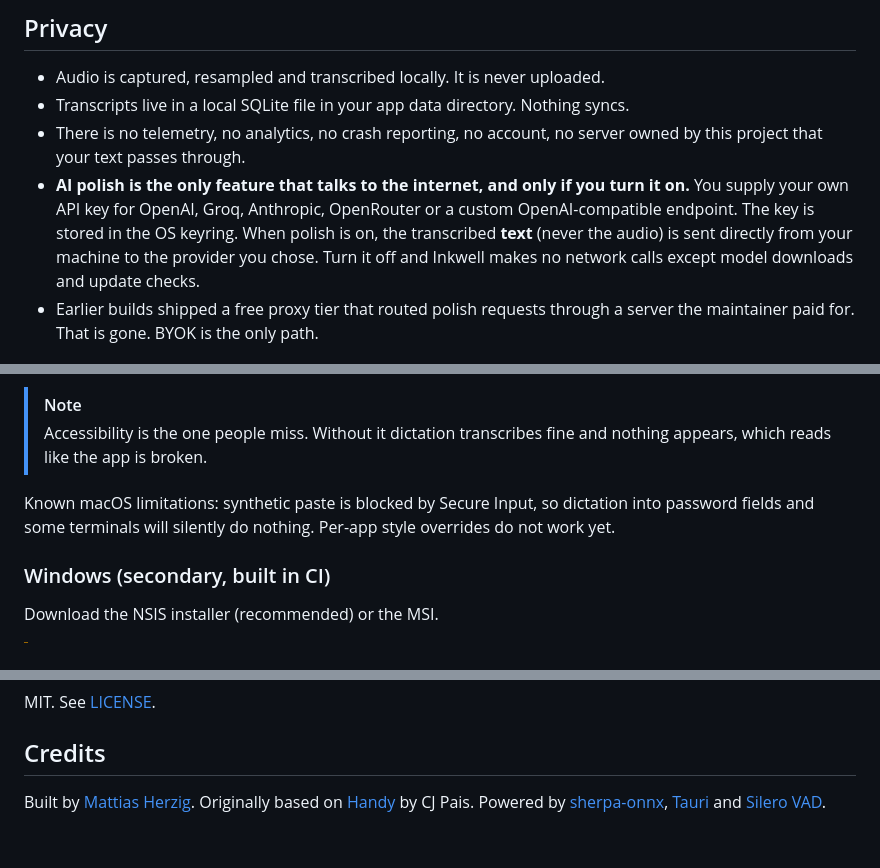
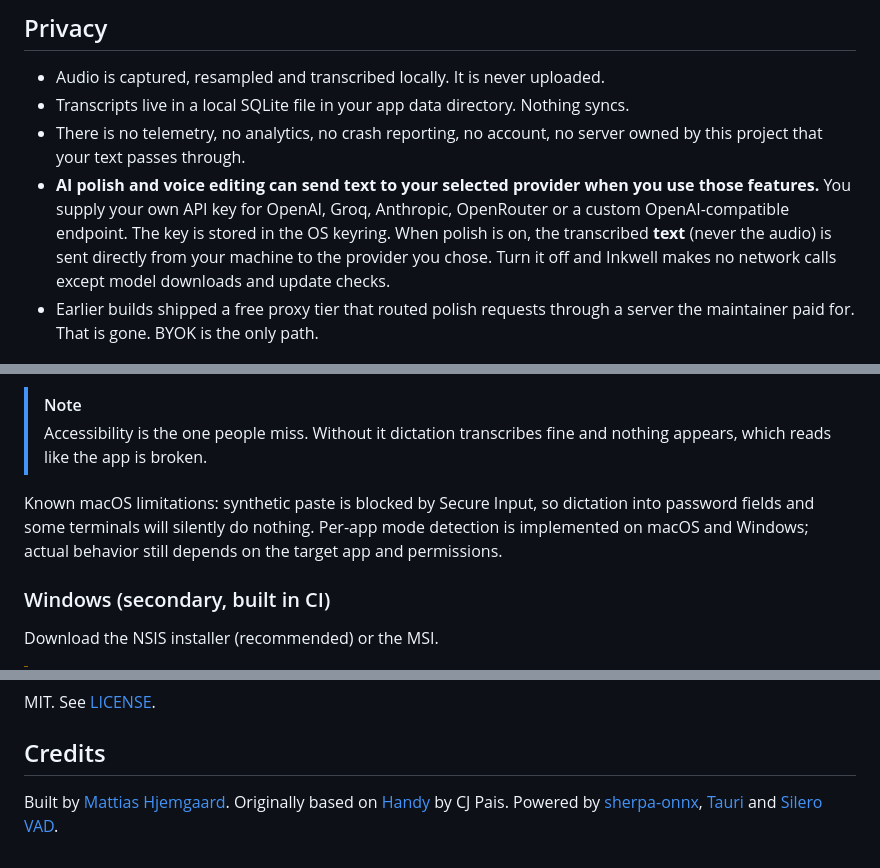
Before and after one commit to SirSicard/inkwell, a Markdown page: README.md, 3 parts joined by grey strips. GitHub-like rendering.

Commit message:
docs: README names voice editing as a network path, per-app modes work, author name
The privacy bullet said AI polish was the only feature that talks to the
internet; voice editing sends the selected text to the same provider.
Per-app mode detection exists on macOS and Windows (appdetect.rs), so the
"per-app style overrides do not work yet" limitation was stale. Credits use
the current surname, matching e149f53.

Co-Authored-By: Claude Opus 5.5 <noreply@anthropic.com>

```diff
--- a/README.md
+++ b/README.md
@@ -53,7 +53,7 @@ A mode bundles a writing style, speech cleanup and AI polish, and switches itsel
 - Audio is captured, resampled and transcribed locally. It is never uploaded.
 - Transcripts live in a local SQLite file in your app data directory. Nothing syncs.
 - There is no telemetry, no analytics, no crash reporting, no account, no server owned by this project that your text passes through.
-- **AI polish is the only feature that talks to the internet, and only if you turn it on.** You supply your own API key for OpenAI, Groq, Anthropic, OpenRouter or a custom OpenAI-compatible endpoint. The key is stored in the OS keyring. When polish is on, the transcribed **text** (never the audio) is sent directly from your machine to the provider you chose. Turn it off and Inkwell makes no network calls except model downloads and update checks.
+- **AI polish and voice editing can send text to your selected provider when you use those features.** You supply your own API key for OpenAI, Groq, Anthropic, OpenRouter or a custom OpenAI-compatible endpoint. The key is stored in the OS keyring. When polish is on, the transcribed **text** (never the audio) is sent directly from your machine to the provider you chose. Turn it off and Inkwell makes no network calls except model downloads and update checks.
 - Earlier builds shipped a free proxy tier that routed polish requests through a server the maintainer paid for. That is gone. BYOK is the only path.
 
 ## Install
@@ -69,7 +69,7 @@ Builds are on the [Releases page](https://github.com/SirSicard/inkwell/releases)
 > [!NOTE]
 > Accessibility is the one people miss. Without it dictation transcribes fine and nothing appears, which reads like the app is broken.
 
-Known macOS limitations: synthetic paste is blocked by Secure Input, so dictation into password fields and some terminals will silently do nothing. Per-app style overrides do not work yet.
+Known macOS limitations: synthetic paste is blocked by Secure Input, so dictation into password fields and some terminals will silently do nothing. Per-app mode detection is implemented on macOS and Windows; actual behavior still depends on the target app and permissions.
 
 ### Windows (secondary, built in CI)
 
@@ -196,4 +196,4 @@ MIT. See [LICENSE](LICENSE).
 
 ## Credits
 
-Built by [Mattias Herzig](https://mattiasherzig.com). Originally based on [Handy](https://github.com/cjpais/Handy) by CJ Pais. Powered by [sherpa-onnx](https://github.com/k2-fsa/sherpa-onnx), [Tauri](https://tauri.app) and [Silero VAD](https://github.com/snakers4/silero-vad).
+Built by [Mattias Hjemgaard](https://mattiasherzig.com). Originally based on [Handy](https://github.com/cjpais/Handy) by CJ Pais. Powered by [sherpa-onnx](https://github.com/k2-fsa/sherpa-onnx), [Tauri](https://tauri.app) and [Silero VAD](https://github.com/snakers4/silero-vad).
```
